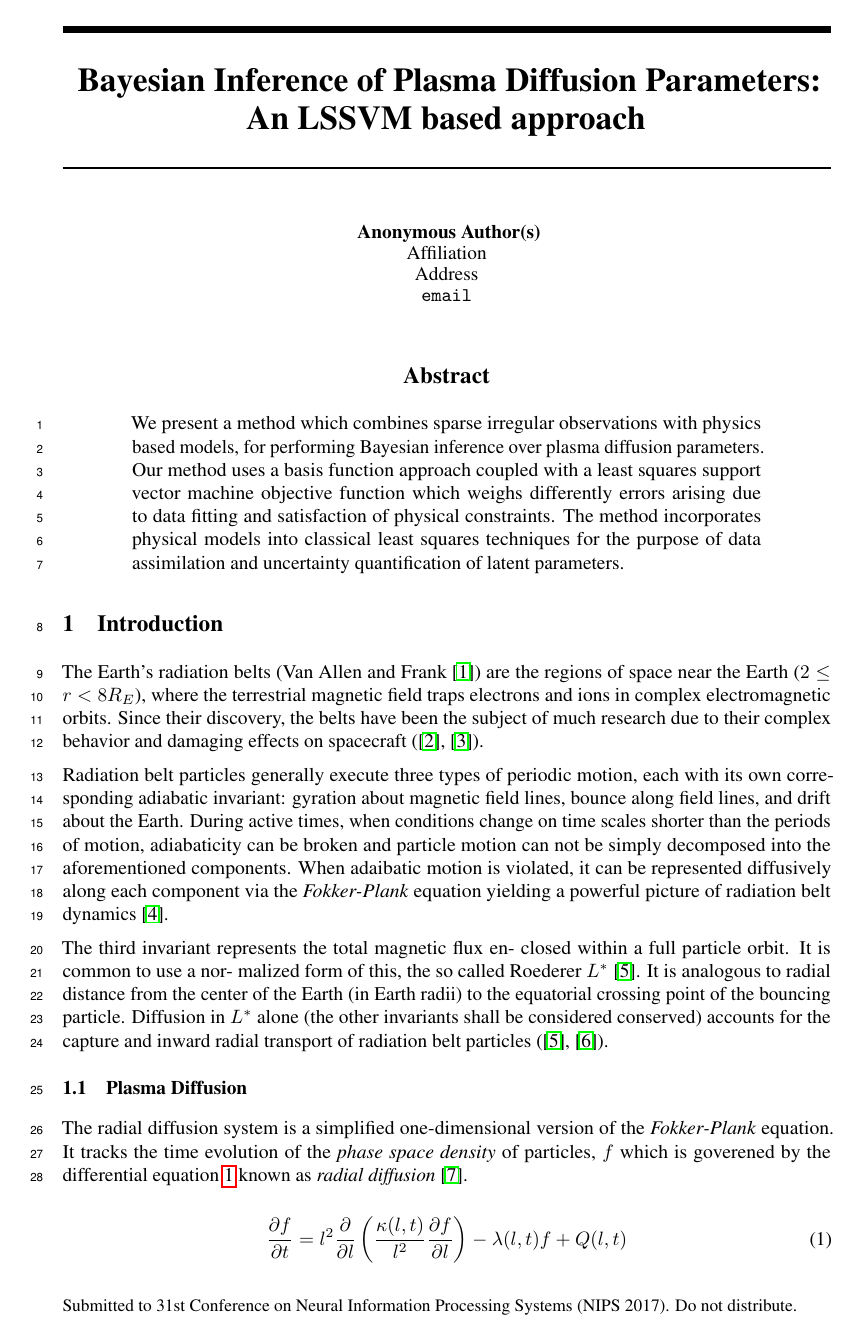
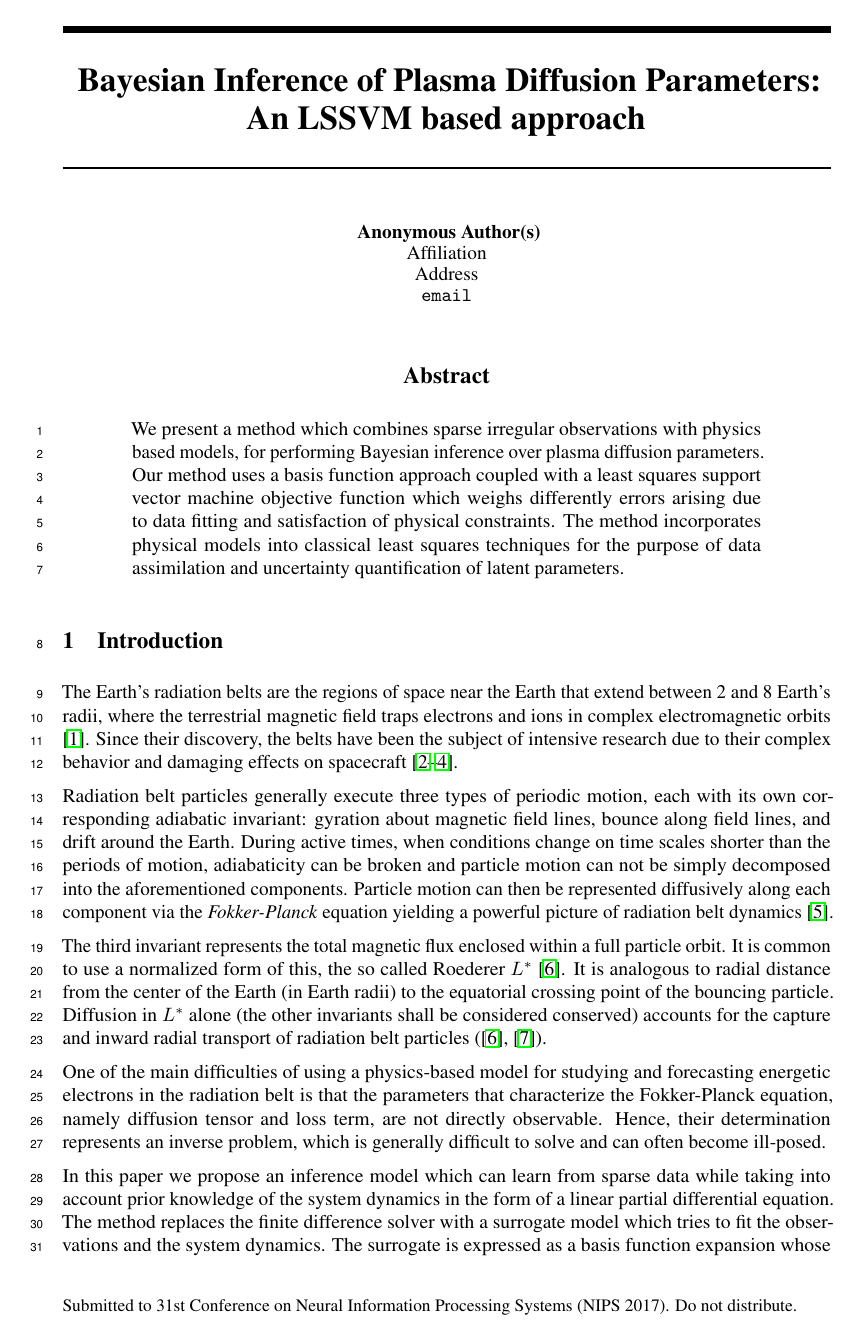
Before and after one commit to mandar2812/draft-radial-diffusion, a LaTeX paper (main.tex): page 1 of 9. Compiled offline with pdfLaTeX.

Commit message:
Updates from ShareLaTeX

```diff
--- a/main.tex
+++ b/main.tex
@@ -82,25 +82,25 @@
 
 \section{Introduction}
 
-The Earth's radiation belts (\citet{vanAllen}) are the regions of space near
-the Earth ($2 \leq r < 8 R_{E}$), where the terrestrial magnetic field traps
-electrons and ions in complex electromagnetic orbits. Since their discovery,
-the belts have been the subject of much research due to their complex behavior
-and damaging effects on spacecraft (\citep{GUBBY20021723}, \citep{WellingSatellite}).
+The Earth's radiation belts are the regions of space near
+the Earth that extend between 2 and 8 Earth's radii, where the terrestrial magnetic field traps
+electrons and ions in complex electromagnetic orbits  \citep{vanAllen}. Since their discovery,
+the belts have been the subject of intensive research due to their complex behavior
+and damaging effects on spacecraft \citep{GUBBY20021723, WellingSatellite, baker2002}.
 
 Radiation belt particles generally execute three types of periodic motion,
 each with its own corresponding adiabatic invariant:
 gyration about magnetic field lines, bounce along field lines,
-and drift about the Earth. During active times, when conditions
+and drift around the Earth. During active times, when conditions
 change on time scales shorter than the periods of motion,
 adiabaticity can be broken and particle motion can not be
-simply decomposed into the aforementioned components. When adaibatic motion
-is violated, it can be represented diffusively along each component
-via the \emph{Fokker-Plank} equation yielding a powerful picture of
+simply decomposed into the aforementioned components. Particle motion
+can then be represented diffusively along each component via the
+\emph{Fokker-Planck} equation yielding a powerful picture of
 radiation belt dynamics \citep{schulz2012particle}.
 
-The third invariant represents the total magnetic flux en- closed within
-a full particle orbit. It is common to use a nor- malized form of this, the
+The third invariant represents the total magnetic flux enclosed within
+a full particle orbit. It is common to use a normalized form of this, the
 so called Roederer $L^{*}$ \citep{Roederer1970}. It is analogous to radial
 distance from the center of the Earth (in Earth radii) to the equatorial
 crossing point of the bouncing particle. Diffusion in $L^{*}$ alone
@@ -108,10 +108,21 @@ crossing point of the bouncing particle. Diffusion in $L^{*}$ alone
 capture and inward radial transport of radiation belt particles
 (\cite{Roederer1970}, \citep{JGR:JGR4463}).
 
+One of the main difficulties of using a physics-based model for studying and
+forecasting energetic electrons in the radiation belt is that the parameters
+that characterize the Fokker-Planck equation, namely diffusion tensor and loss term,
+are not directly observable. Hence, their determination represents an inverse problem,
+which is generally difficult to solve and can often become ill-posed.
+
+In this paper we propose an inference model which can learn from sparse
+data while taking into account prior knowledge of the system dynamics
+in the form of a linear partial differential equation. The method replaces
+the finite difference solver with a surrogate model which tries to fit
+the observations and the system dynamics. The surrogate is expressed as
+a basis function expansion whose coefficients are computed by formulating
+a \emph{Least Squares Support Vector Machine}(LSSVM) like optimization
+objective.
+
 \subsection{Plasma Diffusion}
 
 The radial diffusion system is a simplified one-dimensional version of
-the \emph{Fokker-Plank} equation. It tracks the time evolution of the
-\emph{phase space density} of particles, $f$ which is goverened by the
-differential equation \ref{eq:raddiffusion} known as \emph{radial
-  diffusion} \citep{JGRA:JGRA9345}.
```
Also changed, not shown: references.bib (+18 -0 lines), main.tex (69 more changed lines).
